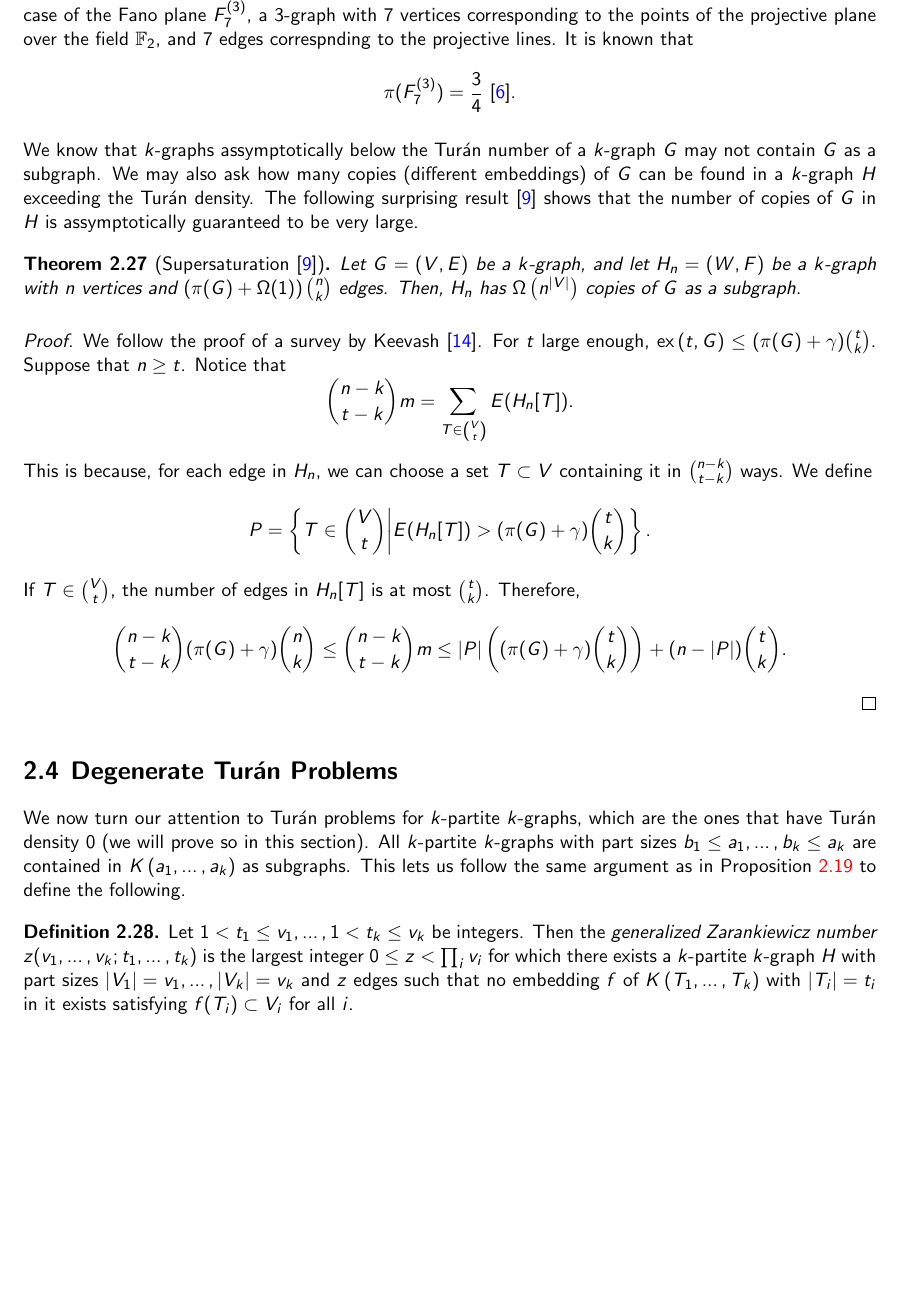
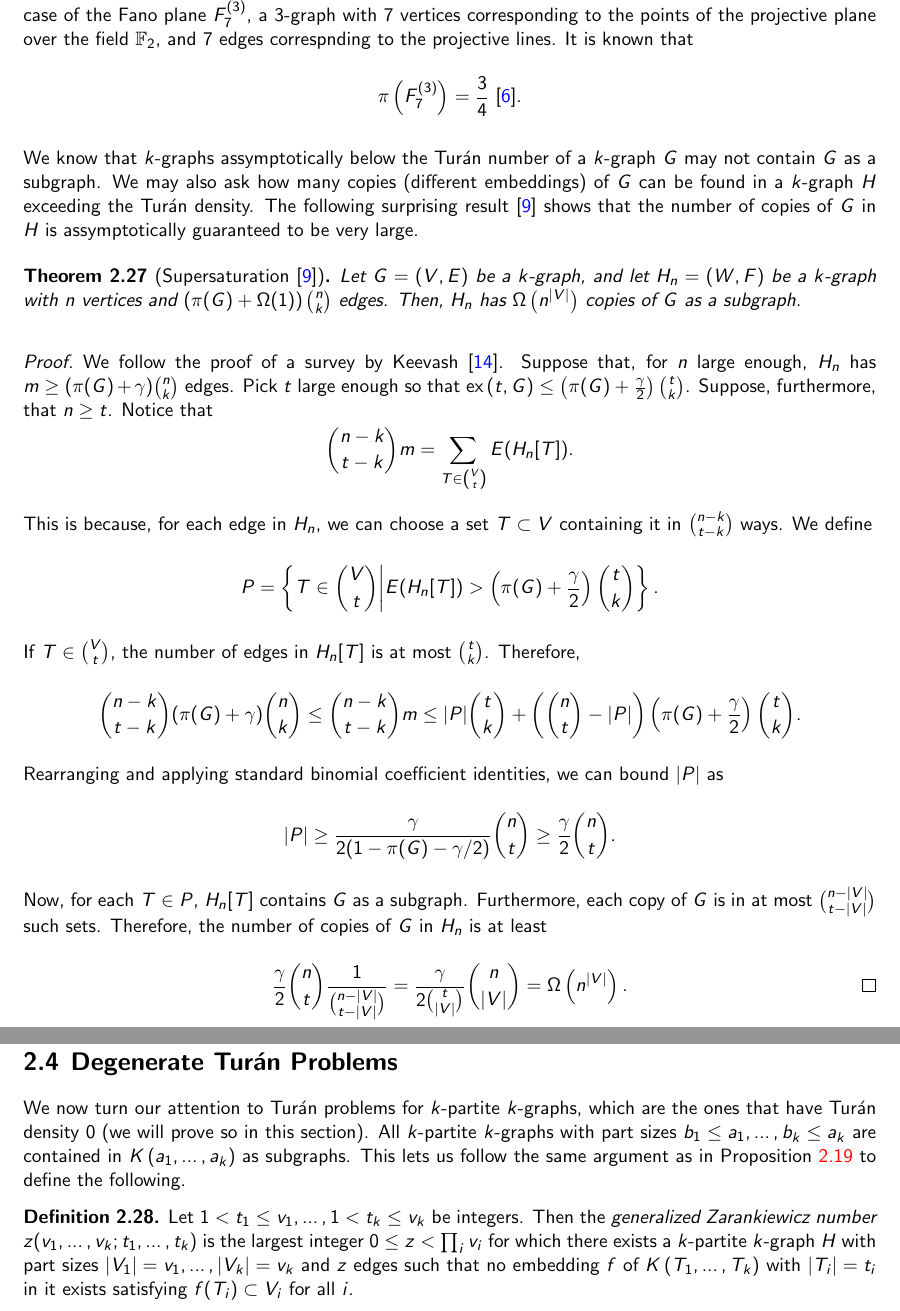
Before and after one commit to ferranEspuna/TFM, a LaTeX thesis (src/thesis.tex, which reads src/sections/preliminaries.tex): part of page 19 of 34 before the commit and two parts of pages 19 and 20 of 34 after it, the two joined at a grey line, cut so that both start at the same text, the shorter picture padded with empty space. Compiled offline with pdfLaTeX.

Commit message:
supersaturation done I think

```diff
--- a/src/sections/preliminaries.tex
+++ b/src/sections/preliminaries.tex
@@ -671,7 +671,7 @@ of the projective plane over the field $\mathbb{F}_2$,
 and $7$ edges correspnding to the projective lines.
 It is known that
 \[
-    \pi(F^{(3)}_7) = \frac{3}{4}~\cite{de2000maximum}.
+    \pi\left(F^{(3)}_7\right) = \frac{3}{4}~\cite{de2000maximum}.
 \]
 
 We know that $k$-graphs assymptotically below the Turán number of a $k$-graph $G$
@@ -687,8 +687,9 @@ is assymptotically guaranteed to be very large.
     Then, $H_n$ has $\Omega \left(n^{|V|} \right)$ copies of $G$ as a subgraph.
     \begin{proof}
         We follow the proof of a survey by Keevash~\cite{keevash2011hypergraph}.
-        For $t$ large enough, $\ex{t}{G} \leq (\pi(G) + \gamma) \binom{t}{k}$.
-        Suppose that $n \geq t$.
+        Suppose that, for $n$ large enough, $H_n$ has $ m \geq (\pi(G) + \gamma) \binom{n}{k}$ edges.
+        Pick $t$ large enough so that $\ex{t}{G} \leq \left(\pi(G) + \frac{\gamma}{2}\right) \binom{t}{k}$.
+        Suppose, furthermore, that $n \geq t$.
         Notice that
         \[
             \binom{n-k}{t-k}m = \sum_{T \in \binom{V}{t}} E(H_n[T]).
@@ -697,12 +698,27 @@ is assymptotically guaranteed to be very large.
         $\binom{n-k}{t-k}$ ways.
         We define
         \[
-            P = \left\{ T \in \binom{V}{t} \middle| E(H_n[T]) > (\pi(G) + \gamma) \binom{t}{k} \right\}.
+            P = \left\{ T \in \binom{V}{t} \middle| E(H_n[T]) > \left(\pi(G) + \frac{\gamma}{2}\right) \binom{t}{k} \right\}.
         \]
         If $T \in \binom{V}{t}$, the number of edges in $H_n[T]$ is at most $\binom{t}{k}$.
         Therefore,
         \[
-            \binom{n-k}{t-k}(\pi(G) + \gamma)\binom{n}{k} \leq \binom{n-k}{t-k}m \leq |P| \left( (\pi(G) +  \gamma)\binom{t}{k}\right) + (n - |P|) \binom{t}{k}.
+            \binom{n-k}{t-k}(\pi(G) + \gamma)\binom{n}{k}
+            \leq \binom{n-k}{t-k}m
+            \leq |P| \binom{t}{k} + \left(\binom{n}{t} - |P|\right) \left(\pi(G) + \frac{\gamma}{2}\right) \binom{t}{k}.
+        \]
+        Rearranging and applying standard binomial coefficient identities, we can bound $|P|$ as
+        \[
+            |P| \geq \frac{\gamma}{2(1 - \pi(G)- \gamma /2)} \binom{n}{t} \geq \frac{\gamma}{2} \binom{n}{t}.
+        \]
+        Now, for each $T \in P$, $H_n[T]$ contains $G$ as a subgraph.
+        Furthermore, each copy of $G$ is in at most $\binom{n - |V|}{t - |V|}$
+        such sets.
+        Therefore, the number of copies of $G$ in $H_n$ is at least
+        \[
+            \frac{\gamma}{2} \binom{n}{t} \frac{1}{\binom{n - |V|}{t - |V|}}
+            = \frac{\gamma}{2 \binom{t}{|V|}} \binom{n}{|V|}
+            = \Omega\left( n^{|V|}\right). \qedhere
         \]
     \end{proof}
 \end{theorem}
```
Also changed, not shown: out/thesis.pdf.
